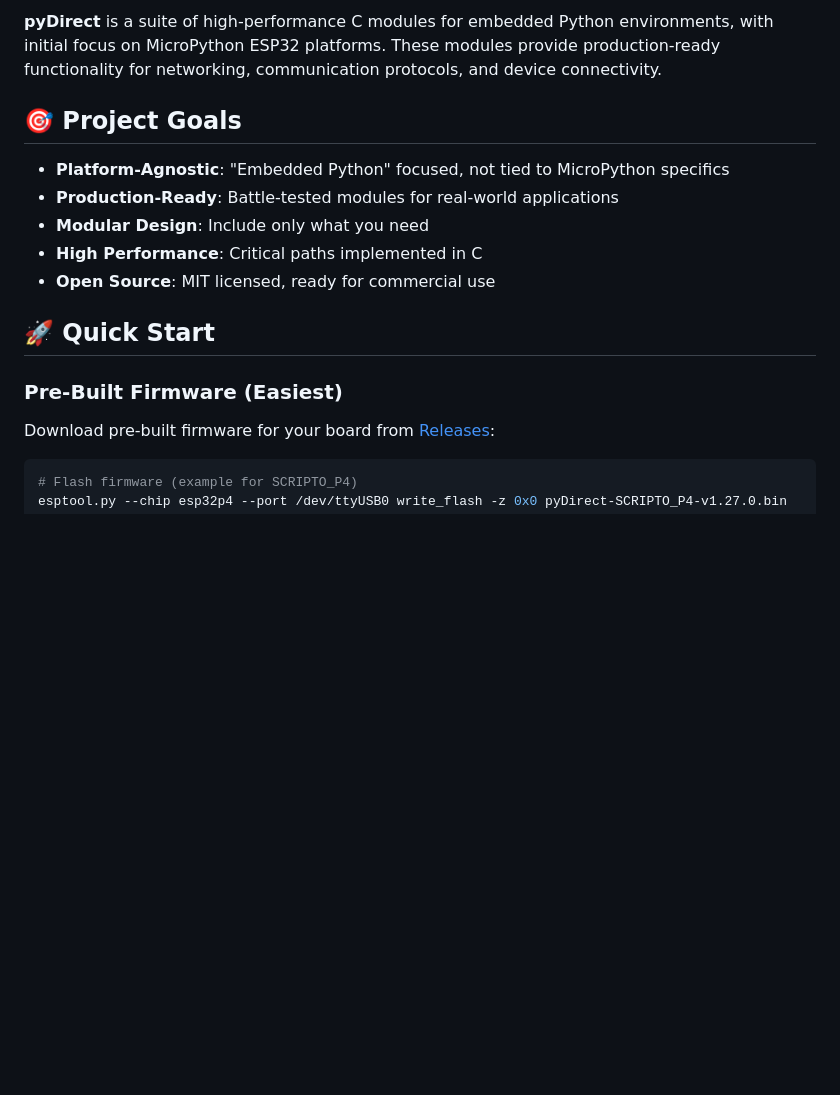
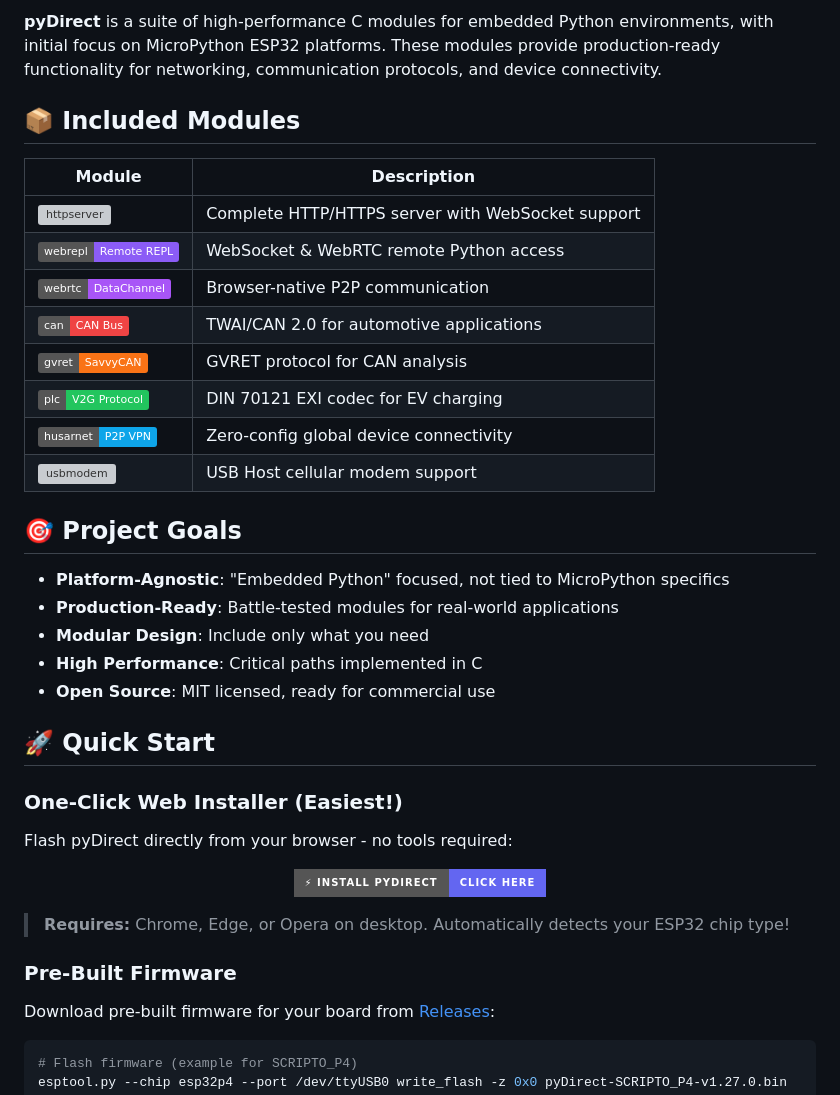
Before and after one commit to jetpax/pyDirect, a Markdown page: README.md, the part around one of its changes. GitHub-like rendering; badges without logos; blank space fills up the shorter version; grey boxes are pictures that could not be loaded.

Commit message:
docs: Add module badges, web flasher button, and status badges
- Added colorful shield.io badges for all modules
- Added one-click web installer button linking to GitHub Pages
- Added build status, license, ESP-IDF, and MicroPython badges
- Improved Quick Start section organization

```diff
--- a/README.md
+++ b/README.md
@@ -3,4 +8,17 @@
 **pyDirect** is a suite of high-performance C modules for embedded Python environments, with initial focus on MicroPython ESP32 platforms. These modules provide production-ready functionality for networking, communication protocols, and device connectivity.
+
+## 📦 Included Modules
+
+| Module | Description |
+|--------|-------------|
+| ![httpserver](https://img.shields.io/badge/httpserver-HTTP%2FHTTPS%20Server-6366f1) | Complete HTTP/HTTPS server with WebSocket support |
+| ![webrepl](https://img.shields.io/badge/webrepl-Remote%20REPL-8b5cf6) | WebSocket & WebRTC remote Python access |
+| ![webrtc](https://img.shields.io/badge/webrtc-DataChannel-a855f7) | Browser-native P2P communication |
+| ![can](https://img.shields.io/badge/can-CAN%20Bus-ef4444) | TWAI/CAN 2.0 for automotive applications |
+| ![gvret](https://img.shields.io/badge/gvret-SavvyCAN-f97316) | GVRET protocol for CAN analysis |
+| ![plc](https://img.shields.io/badge/plc-V2G%20Protocol-22c55e) | DIN 70121 EXI codec for EV charging |
+| ![husarnet](https://img.shields.io/badge/husarnet-P2P%20VPN-0ea5e9) | Zero-config global device connectivity |
+| ![usbmodem](https://img.shields.io/badge/usbmodem-LTE%2F4G%2F5G-14b8a6) | USB Host cellular modem support |
 
 ## 🎯 Project Goals
 
@@ -12,7 +30,19 @@
 
 ## 🚀 Quick Start
 
-### Pre-Built Firmware (Easiest)
+### One-Click Web Installer (Easiest!)
+
+Flash pyDirect directly from your browser - no tools required:
+
+<p align="center">
+  <a href="https://jetpax.github.io/pyDirect/">
+    <img src="https://img.shields.io/badge/⚡_Install_pyDirect-Click_Here-6366f1?style=for-the-badge&logoColor=white" alt="Install pyDirect" />
+  </a>
+</p>
+
+> **Requires:** Chrome, Edge, or Opera on desktop. Automatically detects your ESP32 chip type!
+
+### Pre-Built Firmware
 
 Download pre-built firmware for your board from [Releases](https://github.com/jetpax/pyDirect/releases):
 
```
Also changed, not shown: other parts of README.md (+5 -0 lines).
